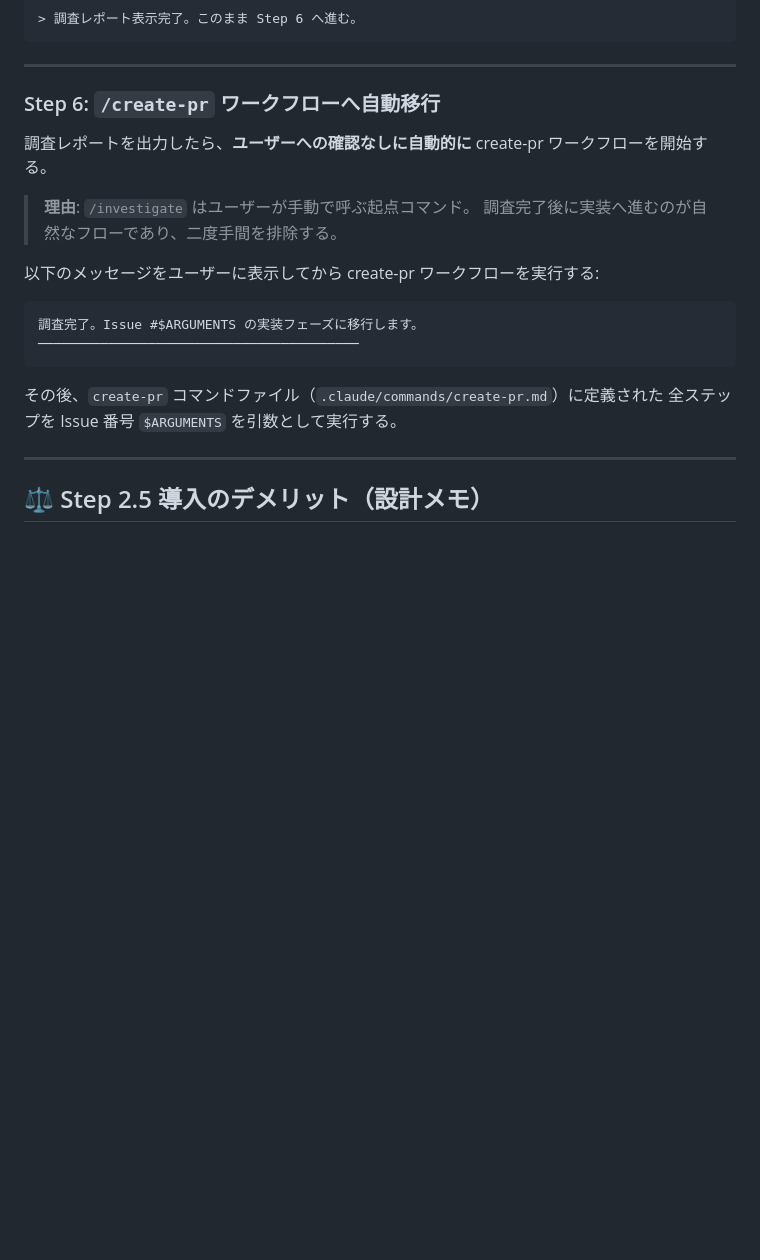
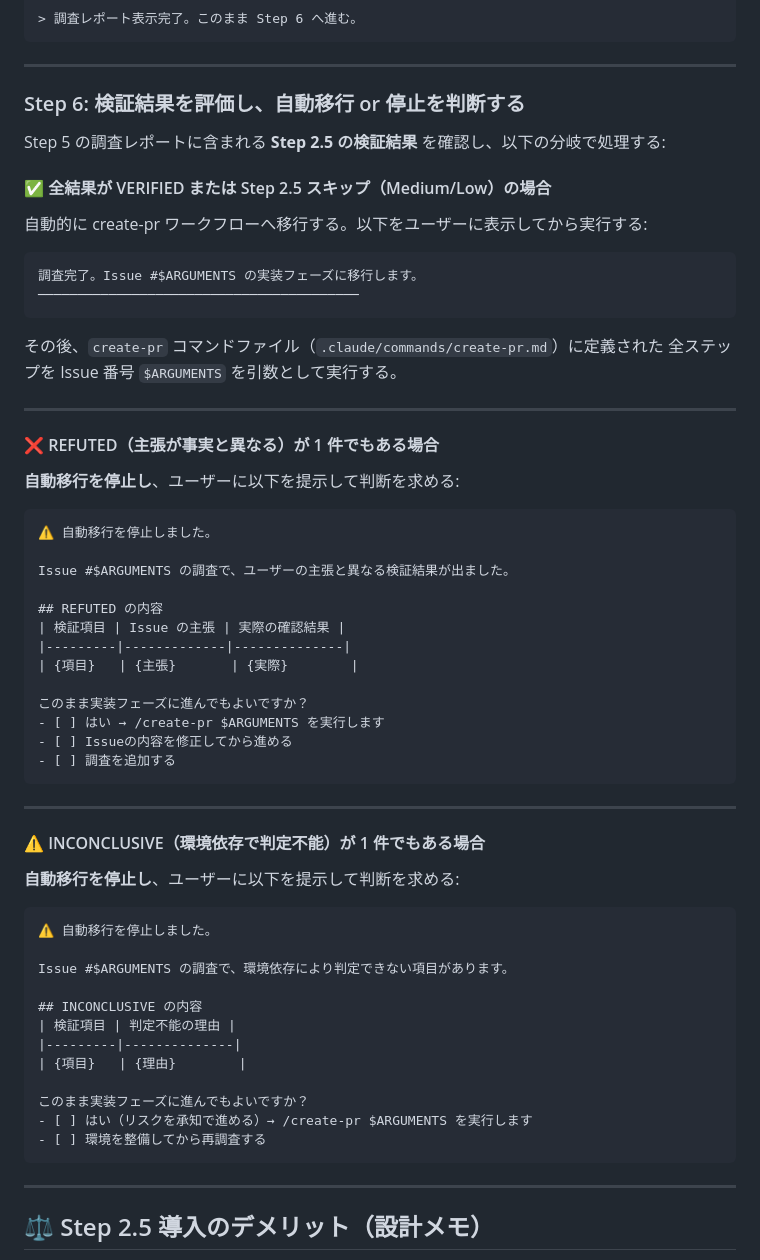
Before and after one commit to miyashita337/claude-context-manager, a Markdown page: .claude/commands/investigate.md, the part around the change. Rendered like a GitHub page; blank space fills up the shorter version.

Commit message:
fix: REFUTED/INCONCLUSIVE時にcreate-prへの自動移行を停止
検証結果が ❌ REFUTED または ⚠️ INCONCLUSIVE の場合、
自動的に実装フェーズへ進まずユーザーに確認を求めるよう Step 6 を修正。

Co-Authored-By: Claude Sonnet 4.6 <noreply@anthropic.com>

````diff
--- a/.claude/commands/investigate.md
+++ b/.claude/commands/investigate.md
@@ -271,14 +271,13 @@ git log --oneline --follow -10 -- <related_file>
 
 ---
 
-### Step 6: `/create-pr` ワークフローへ自動移行
+### Step 6: 検証結果を評価し、自動移行 or 停止を判断する
 
-調査レポートを出力したら、**ユーザーへの確認なしに自動的に** create-pr ワークフローを開始する。
+Step 5 の調査レポートに含まれる **Step 2.5 の検証結果** を確認し、以下の分岐で処理する:
 
-> **理由**: `/investigate` はユーザーが手動で呼ぶ起点コマンド。
-> 調査完了後に実装へ進むのが自然なフローであり、二度手間を排除する。
+#### ✅ 全結果が VERIFIED または Step 2.5 スキップ（Medium/Low）の場合
 
-以下のメッセージをユーザーに表示してから create-pr ワークフローを実行する:
+自動的に create-pr ワークフローへ移行する。以下をユーザーに表示してから実行する:
 
 ```
 調査完了。Issue #$ARGUMENTS の実装フェーズに移行します。
@@ -287,6 +286,49 @@ git log --oneline --follow -10 -- <related_file>
 
 その後、`create-pr` コマンドファイル（`.claude/commands/create-pr.md`）に定義された
 全ステップを Issue 番号 `$ARGUMENTS` を引数として実行する。
+
+---
+
+#### ❌ REFUTED（主張が事実と異なる）が 1 件でもある場合
+
+**自動移行を停止し**、ユーザーに以下を提示して判断を求める:
+
+```
+⚠️ 自動移行を停止しました。
+
+Issue #$ARGUMENTS の調査で、ユーザーの主張と異なる検証結果が出ました。
+
+## REFUTED の内容
+| 検証項目 | Issue の主張 | 実際の確認結果 |
+|---------|-------------|--------------|
+| {項目}   | {主張}       | {実際}        |
+
+このまま実装フェーズに進んでもよいですか？
+- [ ] はい → /create-pr $ARGUMENTS を実行します
+- [ ] Issueの内容を修正してから進める
+- [ ] 調査を追加する
+```
+
+---
+
+#### ⚠️ INCONCLUSIVE（環境依存で判定不能）が 1 件でもある場合
+
+**自動移行を停止し**、ユーザーに以下を提示して判断を求める:
+
+```
+⚠️ 自動移行を停止しました。
+
+Issue #$ARGUMENTS の調査で、環境依存により判定できない項目があります。
+
+## INCONCLUSIVE の内容
+| 検証項目 | 判定不能の理由 |
+|---------|--------------|
+| {項目}   | {理由}        |
+
+このまま実装フェーズに進んでもよいですか？
+- [ ] はい（リスクを承知で進める）→ /create-pr $ARGUMENTS を実行します
+- [ ] 環境を整備してから再調査する
+```
 
 ---
 
````
